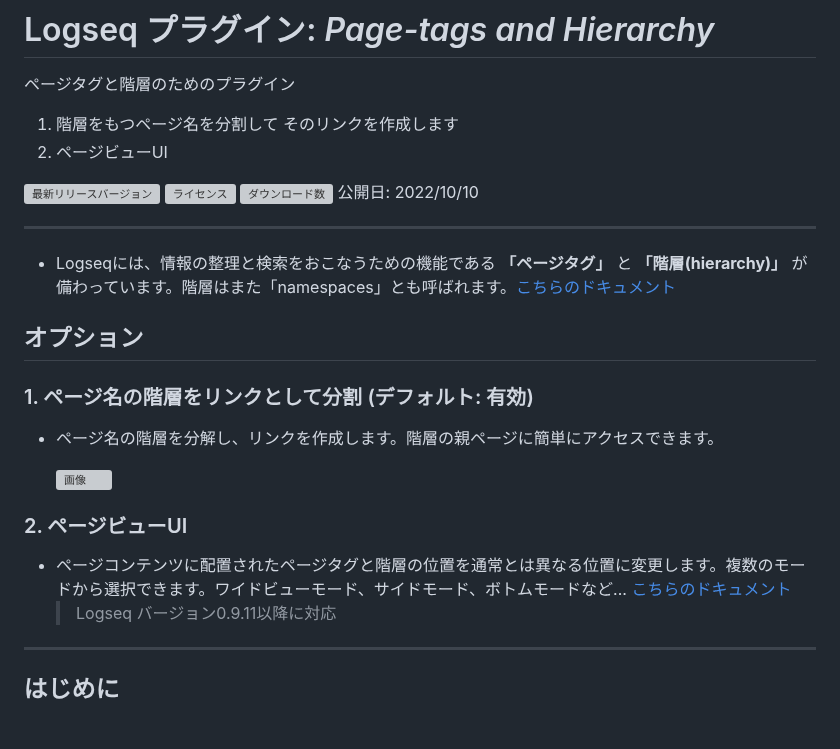
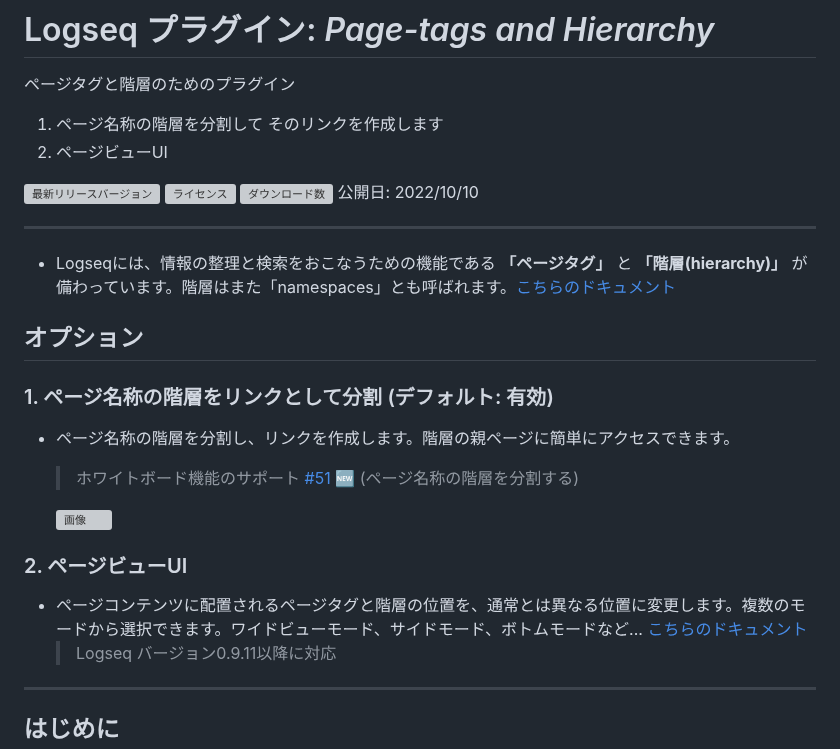
Before and after one commit to YU000jp/logseq-page-tags-and-hierarchy, a Markdown page: README.ja.md, the part around the change. Drawn GitHub-style; blank space fills up the shorter version; grey boxes are pictures that could not be loaded.

```diff
--- a/README.ja.md
+++ b/README.ja.md
@@ -3,7 +3,7 @@
 # Logseq プラグイン: *Page-tags and Hierarchy*
 
 ページタグと階層のためのプラグイン
-  1. 階層をもつページ名を分割して そのリンクを作成します
+  1. ページ名称の階層を分割して そのリンクを作成します
   1. ページビューUI
 
  [![最新リリースバージョン](https://img.shields.io/github/v/release/YU000jp/logseq-page-tags-and-hierarchy)](https://github.com/YU000jp/logseq-page-tags-and-hierarchy/releases)
@@ -17,15 +17,16 @@
 
 ## オプション
 
-### 1. ページ名の階層をリンクとして分割 (デフォルト: **有効**)
+### 1. ページ名称の階層をリンクとして分割 (デフォルト: **有効**)
 
-- ページ名の階層を分解し、リンクを作成します。階層の親ページに簡単にアクセスできます。
+- ページ名称の階層を分割し、リンクを作成します。階層の親ページに簡単にアクセスできます。
+  > ホワイトボード機能のサポート [#51](https://github.com/YU000jp/logseq-page-tags-and-hierarchy/issues/51#issuecomment-2000623402) 🆕 (ページ名称の階層を分割する)
 
   ![画像](https://github.com/YU000jp/logseq-page-tags-and-hierarchy/assets/111847207/f7da636b-4418-4a2f-b1e9-49c6aa8ec055)
 
 ### 2. ページビューUI
 
-- ページコンテンツに配置されたページタグと階層の位置を通常とは異なる位置に変更します。複数のモードから選択できます。ワイドビューモード、サイドモード、ボトムモードなど... [こちらのドキュメント](https://github.com/YU000jp/logseq-page-tags-and-hierarchy/wiki/%E3%83%9A%E3%83%BC%E3%82%B8%E3%83%93%E3%83%A5%E3%83%BCUI)
+- ページコンテンツに配置されるページタグと階層の位置を、通常とは異なる位置に変更します。複数のモードから選択できます。ワイドビューモード、サイドモード、ボトムモードなど... [こちらのドキュメント](https://github.com/YU000jp/logseq-page-tags-and-hierarchy/wiki/%E3%83%9A%E3%83%BC%E3%82%B8%E3%83%93%E3%83%A5%E3%83%BCUI)
   > Logseq バージョン0.9.11以降に対応
 
 ---
```
